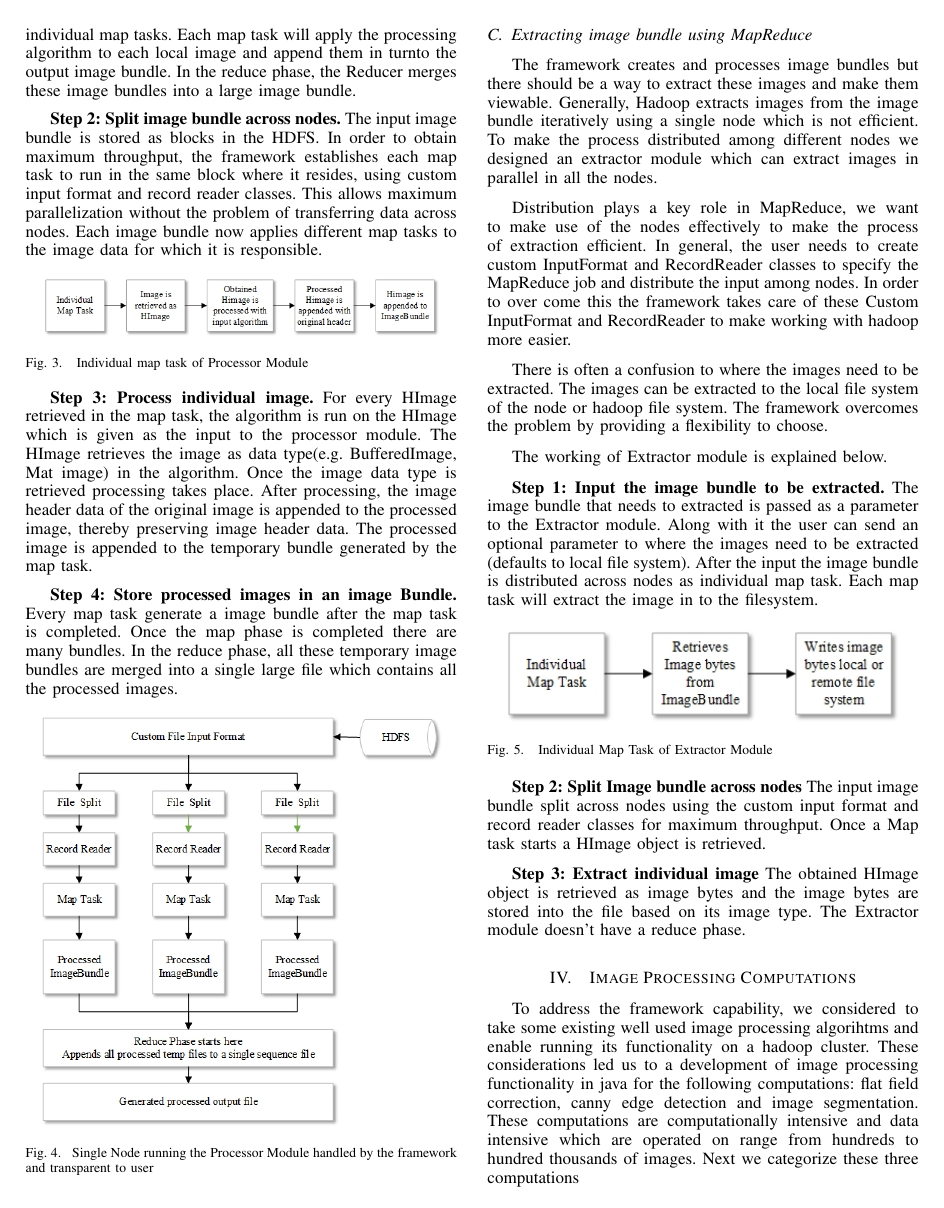
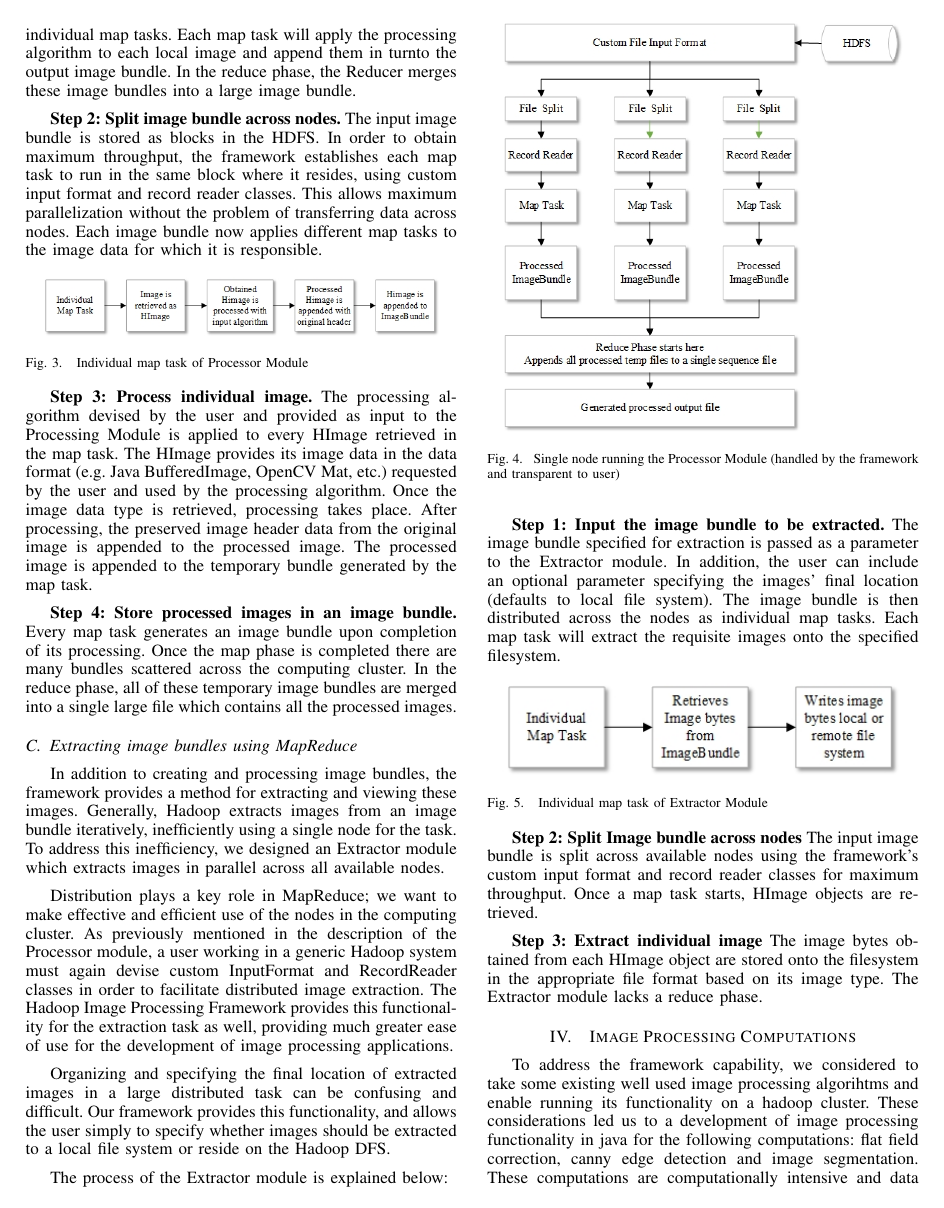
Before and after one commit to sridhav/Paper, a LaTeX paper (Paper.tex): page 4 of 7. Compiled offline with pdfLaTeX.

Commit message:
Finished editing methodology section.

```diff
--- a/Paper.tex
+++ b/Paper.tex
@@ -315,46 +315,87 @@ different map tasks to the image data for which it is responsible.
   \label{fig:pro-map}
 \end{figure}
 
-\textbf{Step 3: Process individual image.} For every HImage retrieved in the map task, the algorithm is run on the HImage which is given as the input to the processor module. The HImage retrieves the image as data type(e.g. BufferedImage, Mat image) in the algorithm. Once the image data type is retrieved processing takes place. After processing, the image header data of the original image is appended to the processed image, thereby preserving image header data. The processed image is appended to the temporary bundle generated by the map task.
+\textbf{Step 3: Process individual image.}  The processing algorithm
+devised by the user and provided as input to the Processing Module is
+applied to every HImage retrieved in the map task.  The HImage
+provides its image data in the data format (e.g. Java BufferedImage,
+OpenCV Mat, etc.) requested by the user and used by the processing
+algorithm. Once the image data type is retrieved, processing takes
+place. After processing, the preserved image header data from the
+original image is appended to the processed image. The processed image
+is appended to the temporary bundle generated by the map task.
 
-\textbf{Step 4: Store processed images in an image Bundle.} Every map task generate a image bundle after the map task is completed. Once the map phase is completed there are many bundles. In the reduce phase, all these temporary image bundles are merged into a single large file which contains all the processed images.
+\textbf{Step 4: Store processed images in an image bundle.} Every map
+task generates an image bundle upon completion of its processing.
+Once the map phase is completed there are many bundles scattered
+across the computing cluster.  In the reduce phase, all of these
+temporary image bundles are merged into a single large file which
+contains all the processed images.
 
 \begin{figure}[h]
   \centering
   \includegraphics[width=0.45\textwidth]{pro-node}
-	\caption{Single Node running the Processor Module handled by the framework and transparent to user}
+  \caption{Single node running the Processor Module (handled by
+    the framework and transparent to user)}
   \label{fig:pro-node}
 \end{figure}
 
-\subsection{Extracting image bundle using MapReduce}
-The framework creates and processes image bundles but there should be a way to extract these images and make them viewable. Generally, Hadoop extracts images from the image bundle iteratively using a single node which is not efficient. To make the process distributed among different nodes we designed an extractor module which can extract images in parallel in all the nodes.
+\subsection{Extracting image bundles using MapReduce}
+In addition to creating and processing image bundles, the framework
+provides a method for extracting and viewing these images.  Generally,
+Hadoop extracts images from an image bundle iteratively, inefficiently
+using a single node for the task. To address this inefficiency, we
+designed an Extractor module which extracts images in parallel across
+all available nodes.
 
-Distribution plays a key role in MapReduce, we want to make use of the nodes effectively to make the process of extraction efficient. In general, the user needs to create custom InputFormat and RecordReader classes to specify the MapReduce job and distribute the input among nodes. In order to over come this the framework takes care of these Custom InputFormat and RecordReader to make working with hadoop more easier.
+Distribution plays a key role in MapReduce; we want to make effective
+and efficient use of the nodes in the computing cluster.  As
+previously mentioned in the description of the Processor module, a
+user working in a generic Hadoop system must again devise custom
+InputFormat and RecordReader classes in order to facilitate
+distributed image extraction.  The Hadoop Image Processing Framework
+provides this functionality for the extraction task as well, providing
+much greater ease of use for the development of image processing
+applications.
 
-There is often a confusion to where the images need to be extracted. The images can be extracted to the local file system of the node or hadoop file system. The framework overcomes the problem by providing a flexibility to choose.
+Organizing and specifying the final location of extracted images in a
+large distributed task can be confusing and difficult.  Our framework
+provides this functionality, and allows the user simply to specify
+whether images should be extracted to a local file system or reside on
+the Hadoop DFS.
 
-The working of Extractor module is explained below.
+The process of the Extractor module is explained below:
 
-\textbf{Step 1: Input the image bundle to be extracted.} The image bundle that needs to extracted is passed as a parameter to the Extractor module. Along with it the user can send an optional parameter to where the images need to be extracted (defaults to local file system). After the input the image bundle is distributed across nodes as individual map task. Each map task will extract the image in to the filesystem.
+\textbf{Step 1: Input the image bundle to be extracted.} The image
+bundle specified for extraction is passed as a parameter to the
+Extractor module.  In addition, the user can include an optional
+parameter specifying the images' final location (defaults to local
+file system).  The image bundle is then distributed across the nodes
+as individual map tasks. Each map task will extract the requisite
+images onto the specified filesystem.
 
 \begin{figure}[h]
   \centering
   \includegraphics[width=0.45\textwidth]{ext-map}
-	\caption{Individual Map Task of Extractor Module}
+  \caption{Individual map task of Extractor Module}
   \label{fig:ext-map}
 \end{figure}
 
+\textbf{Step 2: Split Image bundle across nodes} The input image
+bundle is split across available nodes using the framework's custom
+input format and record reader classes for maximum throughput. Once a
+map task starts, HImage objects are retrieved.
 
-\textbf{Step 2: Split Image bundle across nodes}
-The input image bundle split across nodes using the custom input format and record reader classes for maximum throughput. Once a Map task starts a HImage object is retrieved.
-
-\textbf{Step 3: Extract individual image}
-The obtained HImage object is retrieved as image bytes and the image bytes are stored into the file based on its image type. The Extractor module doesn't have a reduce phase.
+\textbf{Step 3: Extract individual image} The image bytes obtained
+from each HImage object are stored onto the filesystem in the
+appropriate file format based on its image type.  The Extractor module
+lacks a reduce phase.
 
 \begin{figure}[h]
   \centering
   \includegraphics[width=0.45\textwidth]{ext-node}
-	\caption{Single node running the Extractor Module handled by the framework and transparent to user}
+  \caption{Single node running the Extractor Module (handled by the
+    framework and transparent to the user)}
   \label{fig:ext-node}
 \end{figure}
 
```
Lines whose indentation alone changed are shown as unchanged.
